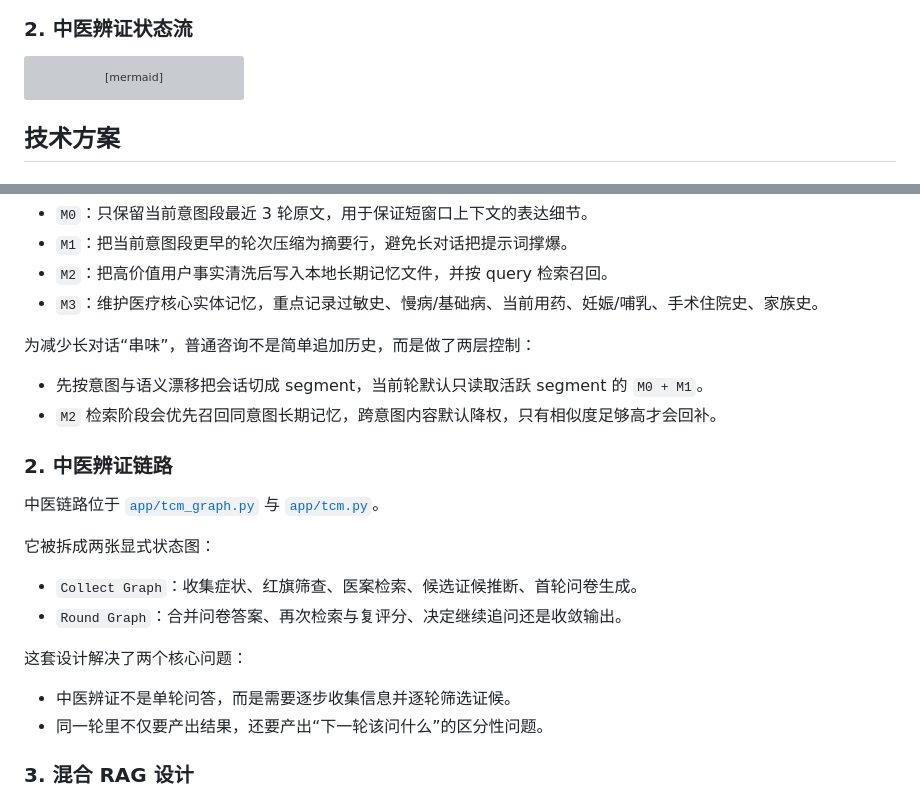
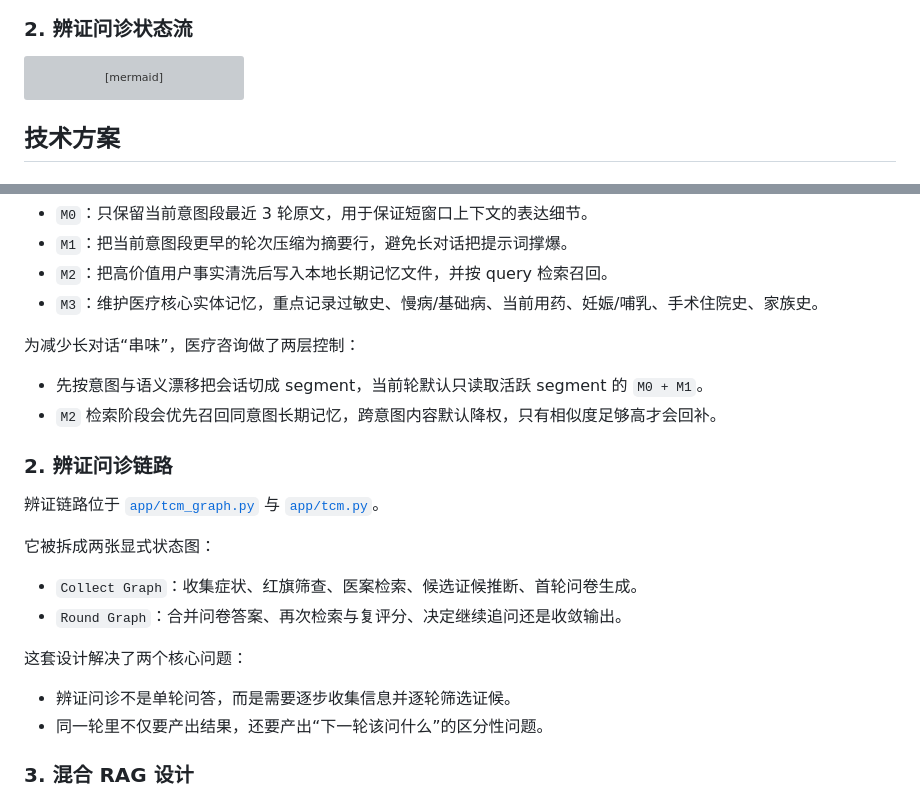
Before and after one commit to mingxiao1111/Agent, a Markdown page: README.md, 2 parts joined by grey strips. GitHub-like rendering; grey boxes are pictures that could not be loaded.

````diff
--- a/README.md
+++ b/README.md
@@ -100,7 +108,7 @@ flowchart LR
     T10 --> R5
 ```
 
-### 2. 中医辨证状态流
+### 2. 辨证问诊状态流
 
 ```mermaid
 flowchart TD
@@ -145,14 +153,14 @@ flowchart TD
 - `M2`：把高价值用户事实清洗后写入本地长期记忆文件，并按 query 检索召回。
 - `M3`：维护医疗核心实体记忆，重点记录过敏史、慢病/基础病、当前用药、妊娠/哺乳、手术住院史、家族史。
 
-为减少长对话“串味”，普通咨询不是简单追加历史，而是做了两层控制：
+为减少长对话“串味”，医疗咨询做了两层控制：
 
 - 先按意图与语义漂移把会话切成 segment，当前轮默认只读取活跃 segment 的 `M0 + M1`。
 - `M2` 检索阶段会优先召回同意图长期记忆，跨意图内容默认降权，只有相似度足够高才会回补。
 
-### 2. 中医辨证链路
+### 2. 辨证问诊链路
 
-中医链路位于 [`app/tcm_graph.py`](./app/tcm_graph.py) 与 [`app/tcm.py`](./app/tcm.py)。
+辨证链路位于 [`app/tcm_graph.py`](./app/tcm_graph.py) 与 [`app/tcm.py`](./app/tcm.py)。
 
 它被拆成两张显式状态图：
 
@@ -161,7 +169,7 @@ flowchart TD
 
 这套设计解决了两个核心问题：
 
-- 中医辨证不是单轮问答，而是需要逐步收集信息并逐轮筛选证候。
+- 辨证问诊不是单轮问答，而是需要逐步收集信息并逐轮筛选证候。
 - 同一轮里不仅要产出结果，还要产出“下一轮该问什么”的区分性问题。
 
 ### 3. 混合 RAG 设计
````
Also changed, not shown: other parts of README.md (+88 -10 lines).
